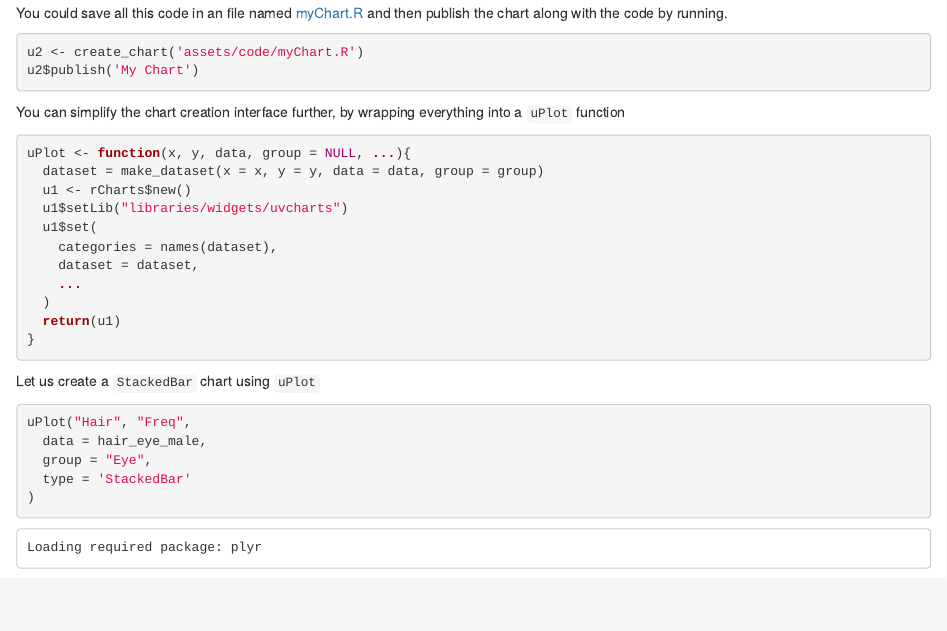
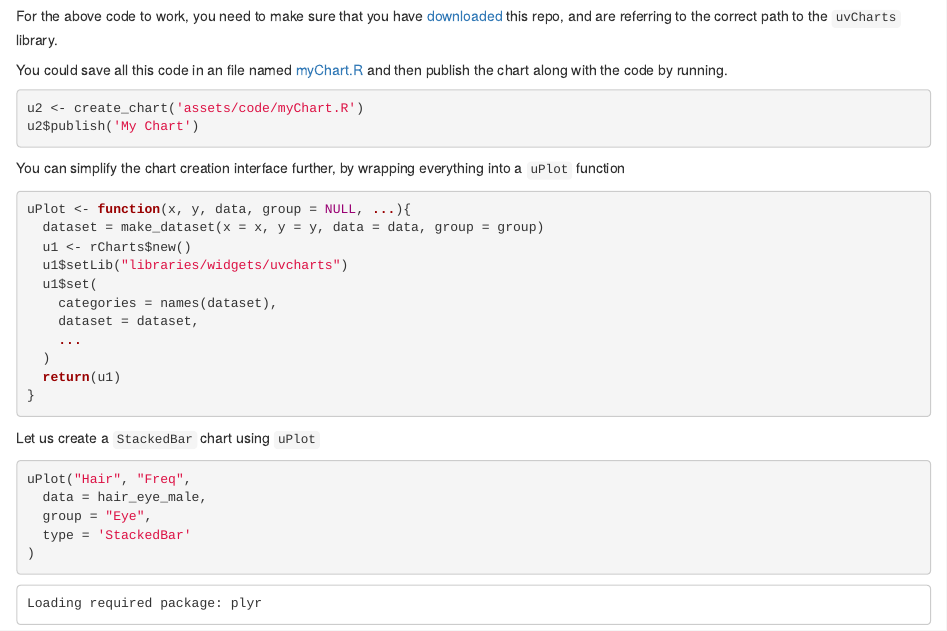
Before and after one commit to rcharts/howitworks, an R Markdown document (index.Rmd): the page in a window 1100 px wide, from 3970 px down before the commit and from 3960 px down after it. Rendered offline with R 4.5, knitr and Pandoc, with nearby package versions; some code elsewhere in the file could not run offline.

Commit message:
update tutorial

````diff
--- a/index.Rmd
+++ b/index.Rmd
@@ -167,6 +167,8 @@ u1$set(
 u1
 ```
 
+For the above code to work, you need to make sure that you have [downloaded](https://github.com/rcharts/howitworks/zipball/gh-pages) this repo, and are referring to the correct path to the `uvCharts` library.
+
 You could save all this code in an file named [myChart.R](assets/code/mychart.R) and then publish the chart along with the code by running.
 
 ```r
````
Also changed, not shown: index.html, index.md, index.Rmd (3 more changed lines).
